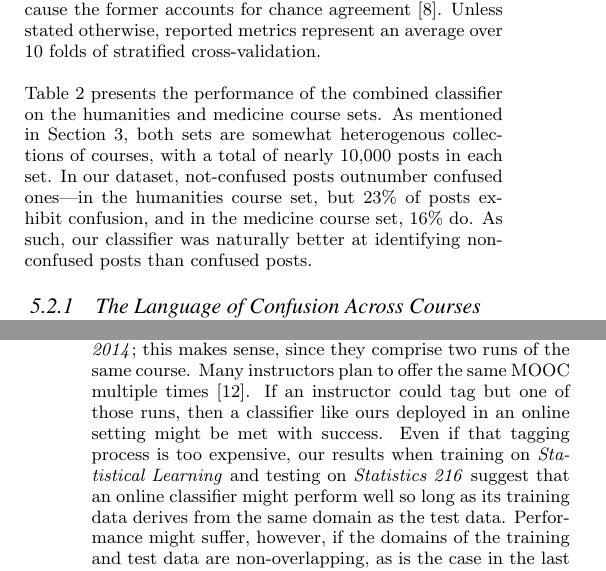
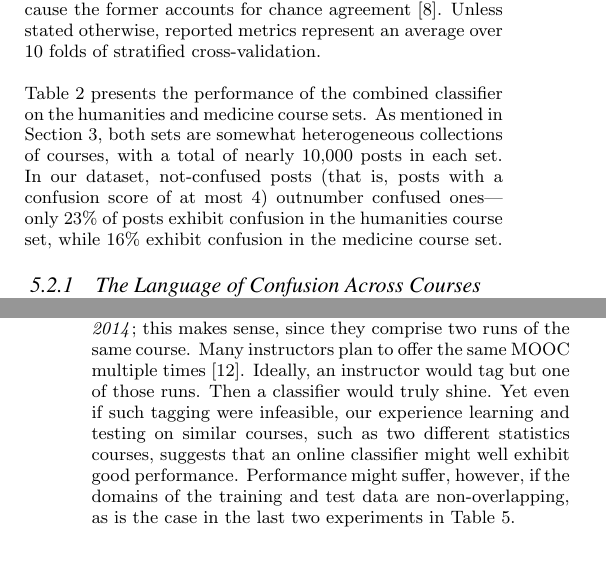
Before and after one commit to paepcke/edm_2015_paper, a LaTeX document (Tex/you_edu.tex): two parts of the columns of pages 4 and 5 of 8, joined at a grey line, cut so that both start at the same text. Compiled offline with pdfLaTeX.

Commit message:
Address Andreas' points

```diff
--- a/Tex/you_edu.tex
+++ b/Tex/you_edu.tex
@@ -313,7 +313,7 @@ described in the previous subsection as the \emph{combined} classifier. In this
 
 We quantify performance primarily using two metrics: $F_{1}$ and Cohen's Kappa. We favor the Kappa over accuracy because the former accounts for chance agreement \cite{cohen1960coefficient}. Unless stated otherwise, reported metrics represent an average over 10 folds of stratified cross-validation.
 
-Table \ref{table:confusion_sets} presents the performance of the combined classifier on the humanities and medicine course sets. As mentioned in Section~\ref{sec:MOOCPosts}, both sets are somewhat heterogenous collections of courses, with a total of nearly 10,000 posts in each set. In our dataset, not-confused posts outnumber confused ones---in the humanities course set, but 23\% of posts exhibit confusion, and in the medicine course set, 16\% do. As such, our classifier was naturally better at identifying non-confused posts than confused posts.
+Table \ref{table:confusion_sets} presents the performance of the combined classifier on the humanities and medicine course sets. As mentioned in Section~\ref{sec:MOOCPosts}, both sets are somewhat heterogeneous collections of courses, with a total of nearly 10,000 posts in each set. In our dataset, not-confused posts (that is, posts with a confusion score of at most 4) outnumber confused ones---only 23\% of posts exhibit confusion in the humanities course set, while 16\% exhibit confusion in the medicine course set.
 
 \subsubsection{The Language of Confusion Across Courses}
 
@@ -395,7 +395,7 @@ Table \ref{table:informative_features} displays the most informative features fo
 
 We ran a series of experiments in which we trained the combined classifier on posts from one course and then tested it on posts from another one, without cross-validation. The results of these experiments are tabulated in Table \ref{table:across_courses}.
 
-Our highest Kappa (0.629) was achieved when training on \emph{Statistics in Medicine 2013} and testing on \emph{Statistics in Medicine 2014}; this makes sense, since they comprise two runs of the same course. Many instructors plan to offer the same MOOC multiple times \cite{hollands2014moocs}. If an instructor could tag but one of those runs, then a classifier like ours deployed in an online setting might be met with success. Even if that tagging process is too expensive, our results when training on \emph{Statistical Learning} and testing on \emph{Statistics 216} suggest that an online classifier might perform well so long as its training data derives from the same domain as the test data. Performance might suffer, however, if the domains of the training and test data are non-overlapping, as is the case in the last two experiments in Table \ref{table:across_courses}.
+Our highest Kappa (0.629) was achieved when training on \emph{Statistics in Medicine 2013} and testing on \emph{Statistics in Medicine 2014}; this makes sense, since they comprise two runs of the same course. Many instructors plan to offer the same MOOC multiple times \cite{hollands2014moocs}. Ideally, an instructor would tag but one of those runs. Then a classifier would truly shine. Yet even if such tagging were infeasible, our experience learning and testing on similar courses, such as two different statistics courses, suggests that an online classifier might well exhibit good performance. Performance might suffer, however, if the domains of the training and test data are non-overlapping, as is the case in the last two experiments in Table \ref{table:across_courses}.
 
 \subsubsection{Constituent Classifiers and Post Metadata}
 
```
Also changed, not shown: Tex/you_edu.pdf, Tex/you_edu.tex (2 more changed lines).
